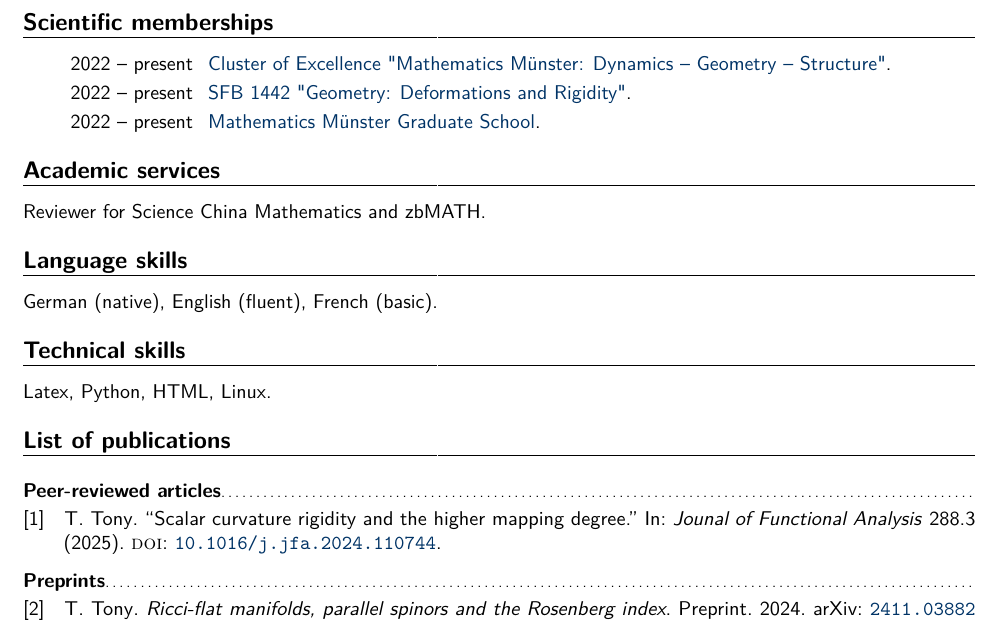
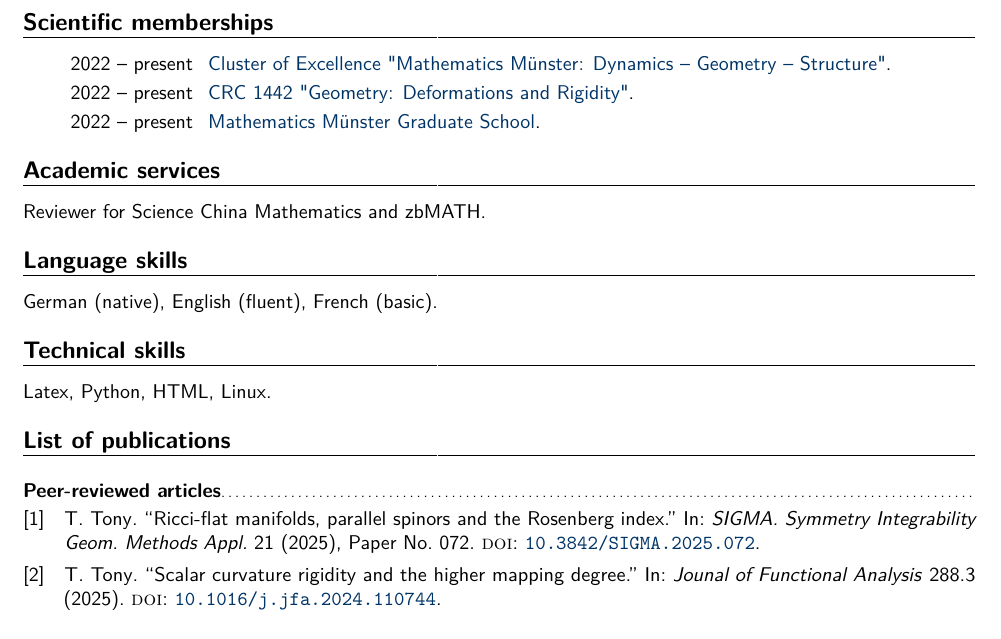
Before and after one commit to ttonyeu/ttony.github.io, a LaTeX CV (CV/CV_TTony.tex, which reads CV/literatur-cv.bib): part of page 2 of 3, cut so that both start at the same text. Compiled offline with pdfLaTeX.

Commit message:
Added SIGMA publication.

```diff
--- a/CV/CV_TTony.tex
+++ b/CV/CV_TTony.tex
@@ -356,7 +356,7 @@ sorting=none,         % Do not sort at all. All entries are processed in citatio
 %%%%%%%%%%%%%%%%%%%%%%%%%%%%%%%%%%%%%%%%%%%%%%%%%%%%%%%%
 \section{Scientific memberships}
 \cventry{2022 -- present}{\href{https://www.uni-muenster.de/MathematicsMuenster/index.shtml}{Cluster of Excellence "Mathematics Münster: Dynamics – Geometry – Structure"}}{}{}{}{}
-\cventry{2022 -- present}{\href{https://www.uni-muenster.de/MathematicsMuenster/CRC-Geometry/index.shtml}{SFB 1442 "Geometry: Deformations and Rigidity"}}{}{}{}{}
+\cventry{2022 -- present}{\href{https://www.uni-muenster.de/MathematicsMuenster/CRC-Geometry/index.shtml}{CRC 1442 "Geometry: Deformations and Rigidity"}}{}{}{}{}
 \cventry{2022 -- present}{\href{https://www.uni-muenster.de/MathematicsMuenster/de/GraduateSchool/AboutMMGS/}{Mathematics Münster Graduate School}}{}{}{}{}
 %
 %
--- a/CV/literatur-cv.bib
+++ b/CV/literatur-cv.bib
@@ -12,12 +12,16 @@
   author        = {T. {Tony}},
-  note          = {Preprint},
+  journal       = {SIGMA. Symmetry Integrability Geom. Methods Appl.},
   title         = {Ricci-flat manifolds, parallel spinors and the Rosenberg index},
-  year          = {2024},
+  year          = {2025},
+  month         = aug,
   archiveprefix = {arXiv},
-  eprint        = {2411.03882},
-  keywords      = {preprint},
+  %eprint       = {2411.03882},
+  keywords      = {article},
   primaryclass  = {math.DG},
   sortkey       = {4},
+  doi           = {10.3842/SIGMA.2025.072},
+  volume        = {21},
+  pages         = {Paper No. 072},
 }
 
 @Article{T3,
```
Also changed, not shown: CV/CV_TTony.bbl, CV/CV_TTony.pdf, CV/literatur-cv.bib (2 more changed lines), 7 other files.
